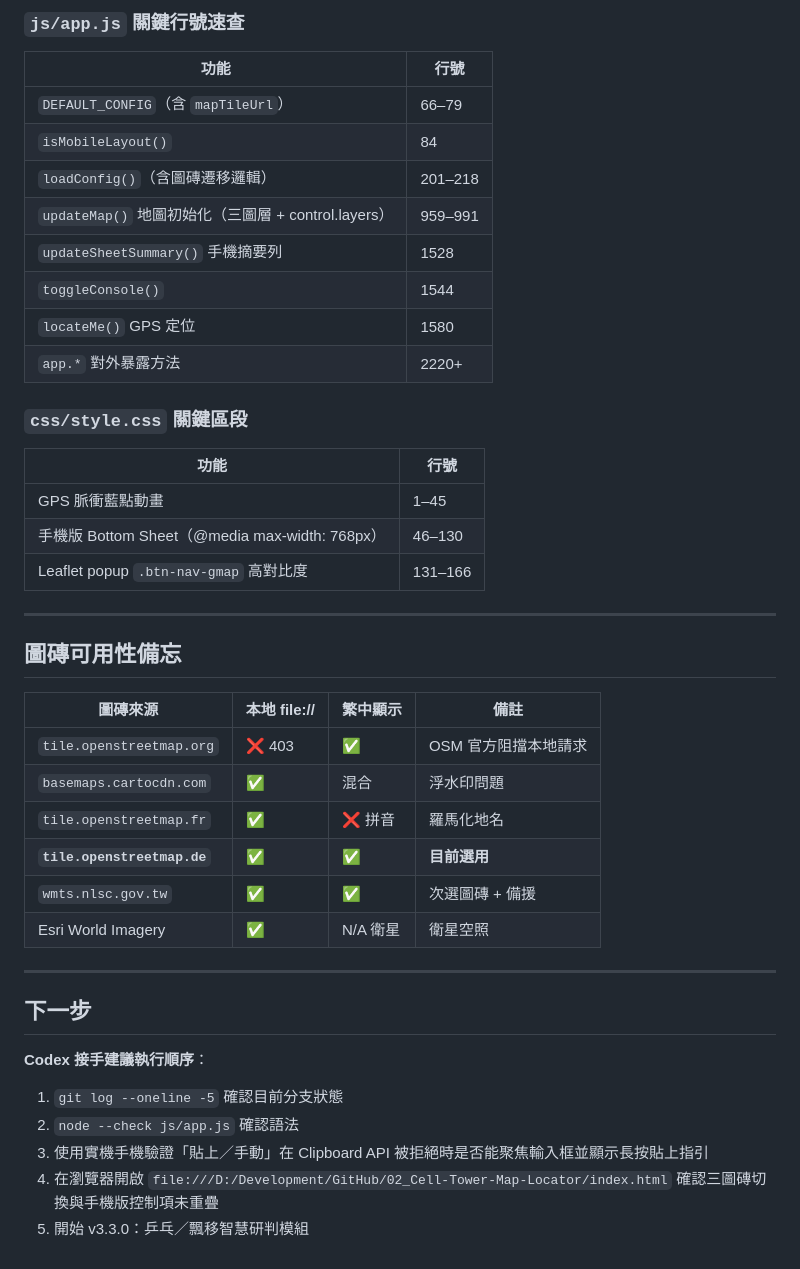
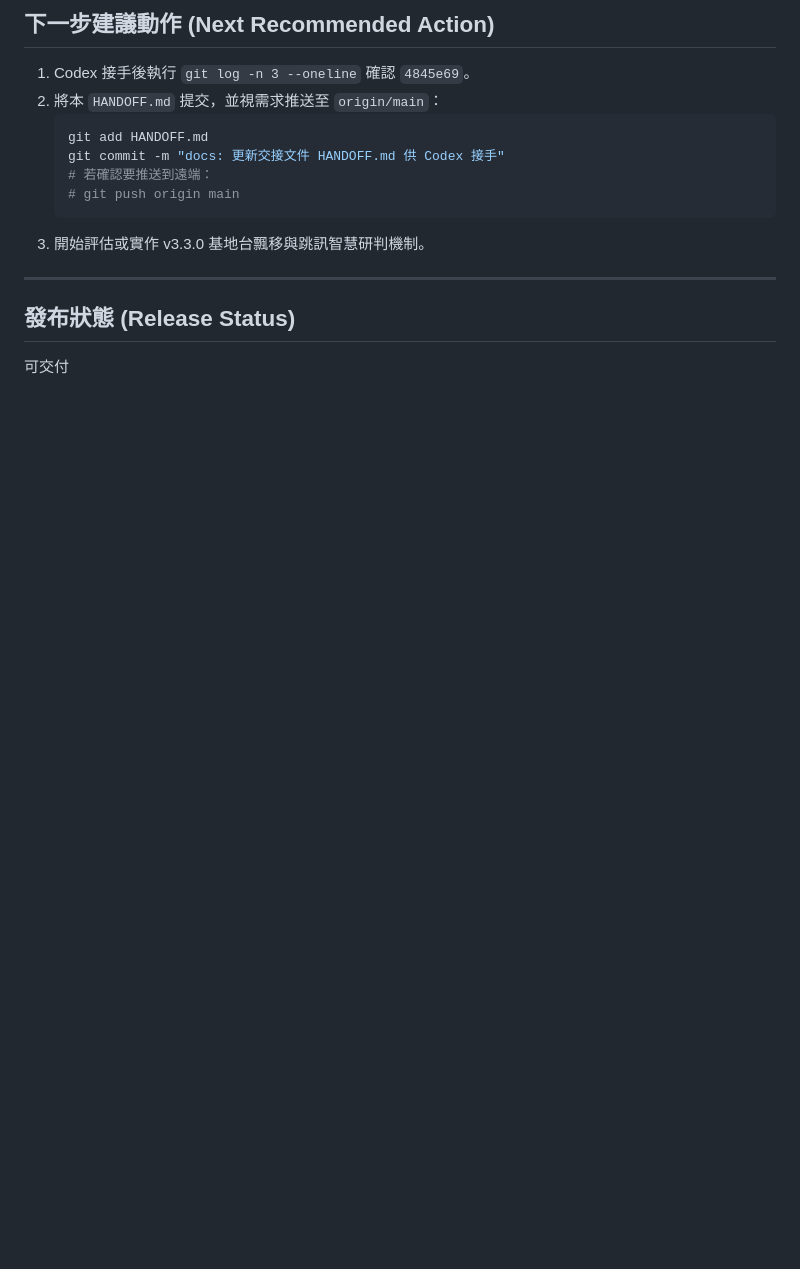
Before and after one commit to lianghao02/Cell-Tower-Map-Locator, a Markdown page: HANDOFF.md, the part around one of its changes. Drawn GitHub-style; blank space fills up the shorter version.

````diff
--- a/HANDOFF.md
+++ b/HANDOFF.md
@@ -133,43 +111,15 @@ D:\Development\GitHub\02_Cell-Tower-Map-Locator\
-### `js/app.js` 關鍵行號速查
-| 功能 | 行號 |
-|------|------|
-| `DEFAULT_CONFIG`（含 `mapTileUrl`）| 66–79 |
-| `isMobileLayout()` | 84 |
-| `loadConfig()`（含圖磚遷移邏輯）| 201–218 |
-| `updateMap()` 地圖初始化（三圖層 + control.layers）| 959–991 |
-| `updateSheetSummary()` 手機摘要列 | 1528 |
-| `toggleConsole()` | 1544 |
-| `locateMe()` GPS 定位 | 1580 |
-| `app.*` 對外暴露方法 | 2220+ |
-
-### `css/style.css` 關鍵區段
-| 功能 | 行號 |
-|------|------|
-| GPS 脈衝藍點動畫 | 1–45 |
-| 手機版 Bottom Sheet（@media max-width: 768px）| 46–130 |
-| Leaflet popup `.btn-nav-gmap` 高對比度 | 131–166 |
+## 下一步建議動作 (Next Recommended Action)
+1. Codex 接手後執行 `git log -n 3 --oneline` 確認 `4845e69`。
+2. 將本 `HANDOFF.md` 提交，並視需求推送至 `origin/main`：
+   ```powershell
+   git add HANDOFF.md
+   git commit -m "docs: 更新交接文件 HANDOFF.md 供 Codex 接手"
+   # 若確認要推送到遠端：
+   # git push origin main
+   ```
+3. 開始評估或實作 v3.3.0 基地台飄移與跳訊智慧研判機制。
 
 ---
 
-## 圖磚可用性備忘
-
-| 圖磚來源 | 本地 file:// | 繁中顯示 | 備註 |
-|----------|-------------|---------|------|
-| `tile.openstreetmap.org` | ❌ 403 | ✅ | OSM 官方阻擋本地請求 |
-| `basemaps.cartocdn.com` | ✅ | 混合 | 浮水印問題 |
-| `tile.openstreetmap.fr` | ✅ | ❌ 拼音 | 羅馬化地名 |
-| **`tile.openstreetmap.de`** | ✅ | ✅ | **目前選用** |
-| `wmts.nlsc.gov.tw` | ✅ | ✅ | 次選圖磚 + 備援 |
-| Esri World Imagery | ✅ | N/A 衛星 | 衛星空照 |
-
----
-
-## 下一步
-
-**Codex 接手建議執行順序**：
-
-1. `git log --oneline -5` 確認目前分支狀態
-2. `node --check js/app.js` 確認語法
-3. 使用實機手機驗證「貼上／手動」在 Clipboard API 被拒絕時是否能聚焦輸入框並顯示長按貼上指引
-4. 在瀏覽器開啟 `file:///D:/Development/GitHub/02_Cell-Tower-Map-Locator/index.html` 確認三圖磚切換與手機版控制項未重疊
-5. 開始 v3.3.0：乒乓／飄移智慧研判模組
+## 發布狀態 (Release Status)
+可交付
````
Also changed, not shown: other parts of HANDOFF.md (+80 -102 lines).
